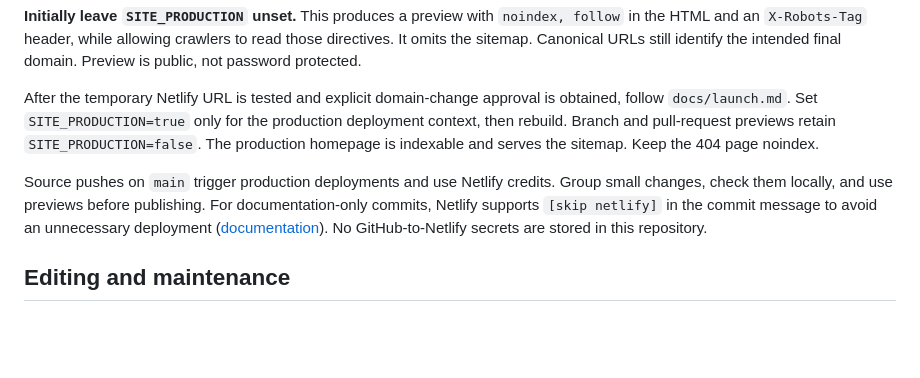
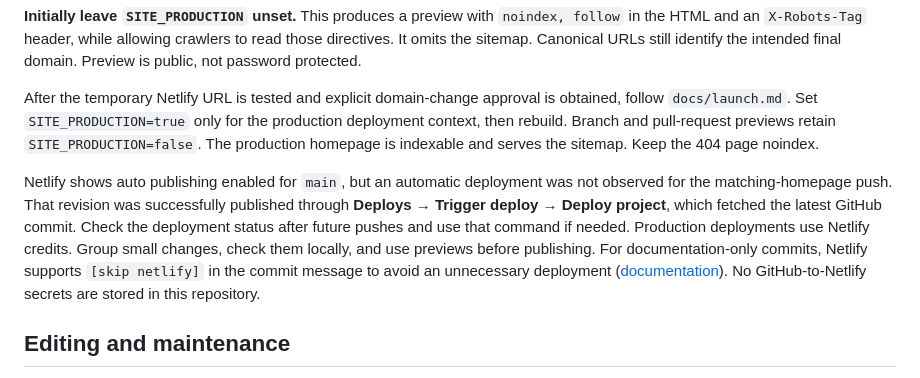
Before and after one commit to solomonr/chaimsbooks, a Markdown page: README.md, the part around the change. GitHub-like rendering; blank space fills up the shorter version.

Commit message:
Record verification of the matching homepage preview [skip netlify]

```diff
--- a/README.md
+++ b/README.md
@@ -47,7 +47,7 @@ The repository is connected to [Netlify project chaimsbooks](https://app.netlify
 
 After the temporary Netlify URL is tested and explicit domain-change approval is obtained, follow `docs/launch.md`. Set `SITE_PRODUCTION=true` only for the production deployment context, then rebuild. Branch and pull-request previews retain `SITE_PRODUCTION=false`. The production homepage is indexable and serves the sitemap. Keep the 404 page noindex.
 
-Source pushes on `main` trigger production deployments and use Netlify credits. Group small changes, check them locally, and use previews before publishing. For documentation-only commits, Netlify supports `[skip netlify]` in the commit message to avoid an unnecessary deployment ([documentation](https://docs.netlify.com/deploy/manage-deploys/manage-deploys-overview/)). No GitHub-to-Netlify secrets are stored in this repository.
+Netlify shows auto publishing enabled for `main`, but an automatic deployment was not observed for the matching-homepage push. That revision was successfully published through **Deploys → Trigger deploy → Deploy project**, which fetched the latest GitHub commit. Check the deployment status after future pushes and use that command if needed. Production deployments use Netlify credits. Group small changes, check them locally, and use previews before publishing. For documentation-only commits, Netlify supports `[skip netlify]` in the commit message to avoid an unnecessary deployment ([documentation](https://docs.netlify.com/deploy/manage-deploys/manage-deploys-overview/)). No GitHub-to-Netlify secrets are stored in this repository.
 
 ## Editing and maintenance
 
```
Also changed, not shown: docs/verification.md (+11 -1 lines).
